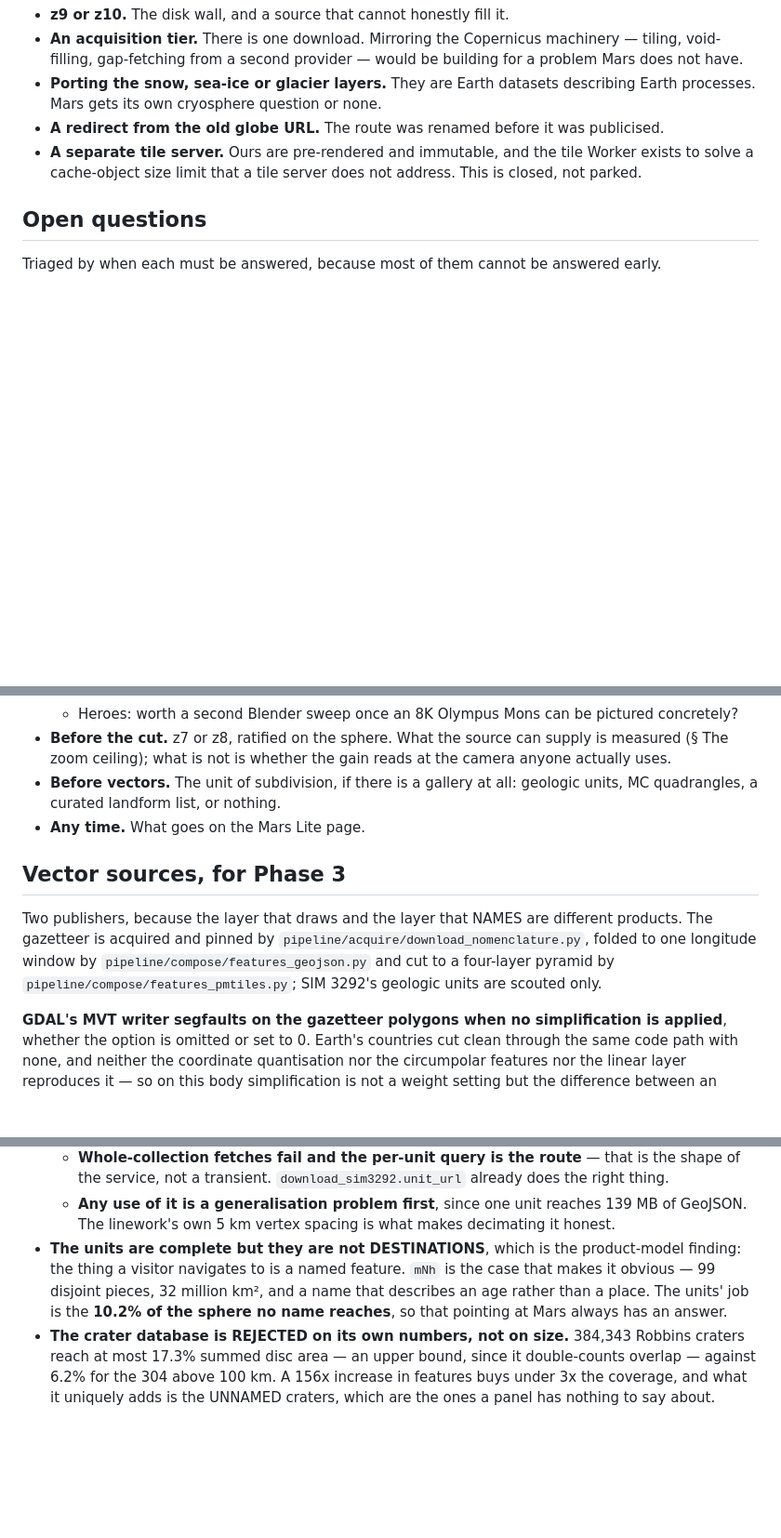
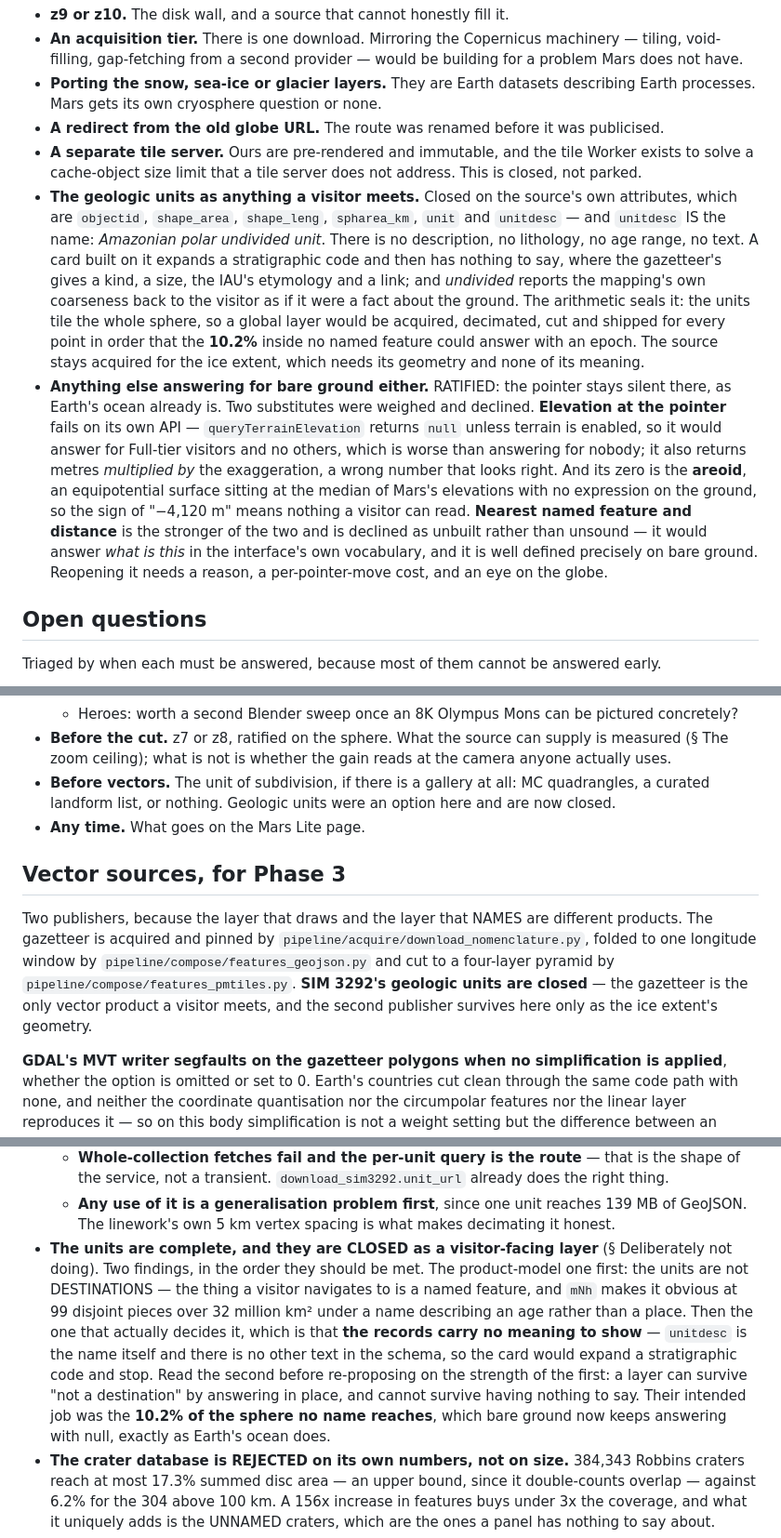
Before and after one commit to Alchez/terrella, a Markdown page: MARS.md, 3 parts joined by grey strips. Shown at 93% size. Drawn GitHub-style; blank space fills up the shorter version.

Commit message:
docs(mars): the geologic units are closed on their own schema, and bare ground keeps its silence

```diff
--- a/MARS.md
+++ b/MARS.md
@@ -545,6 +546,27 @@ Listed so they are not re-proposed as if new.
 - **A redirect from the old globe URL.** The route was renamed before it was publicised.
 - **A separate tile server.** Ours are pre-rendered and immutable, and the tile Worker exists to
   solve a cache-object size limit that a tile server does not address. This is closed, not parked.
+- **The geologic units as anything a visitor meets.** Closed on the source's own attributes, which
+  are `objectid`, `shape_area`, `shape_leng`, `spharea_km`, `unit` and `unitdesc` — and `unitdesc`
+  IS the name: *Amazonian polar undivided unit*. There is no description, no lithology, no age
+  range, no text. A card built on it expands a stratigraphic code and then has nothing to say, where
+  the gazetteer's gives a kind, a size, the IAU's etymology and a link; and *undivided* reports the
+  mapping's own coarseness back to the visitor as if it were a fact about the ground. The arithmetic
+  seals it: the units tile the whole sphere, so a global layer would be acquired, decimated, cut and
+  shipped for every point in order that the **10.2%** inside no named feature could answer with an
+  epoch. The source stays acquired for the ice extent, which needs its geometry and none of its
+  meaning.
+- **Anything else answering for bare ground either.** RATIFIED: the pointer stays silent there, as
+  Earth's ocean already is. Two substitutes were weighed and declined. **Elevation at the pointer**
+  fails on its own API — `queryTerrainElevation` returns `null` unless terrain is enabled, so it
+  would answer for Full-tier visitors and no others, which is worse than answering for nobody; it
+  also returns metres *multiplied by* the exaggeration, a wrong number that looks right. And its
+  zero is the **areoid**, an equipotential surface sitting at the median of Mars's elevations with
+  no expression on the ground, so the sign of "−4,120 m" means nothing a visitor can read.
+  **Nearest named feature and distance** is the stronger of the two and is declined as unbuilt
+  rather than unsound — it would answer *what is this* in the interface's own vocabulary, and it is
+  well defined precisely on bare ground. Reopening it needs a reason, a per-pointer-move cost, and
+  an eye on the globe.
 
 ## Open questions
 
@@ -632,8 +654,8 @@ Triaged by when each must be answered, because most of them cannot be answered e
   - Heroes: worth a second Blender sweep once an 8K Olympus Mons can be pictured concretely?
 - **Before the cut.** z7 or z8, ratified on the sphere. What the source can supply is measured
   (§ The zoom ceiling); what is not is whether the gain reads at the camera anyone actually uses.
-- **Before vectors.** The unit of subdivision, if there is a gallery at all: geologic units, MC
-  quadrangles, a curated landform list, or nothing.
+- **Before vectors.** The unit of subdivision, if there is a gallery at all: MC quadrangles, a
+  curated landform list, or nothing. Geologic units were an option here and are now closed.
 - **Any time.** What goes on the Mars Lite page.
 
 ## Vector sources, for Phase 3
@@ -641,7 +663,9 @@ Triaged by when each must be answered, because most of them cannot be answered e
 Two publishers, because the layer that draws and the layer that NAMES are different products. The
 gazetteer is acquired and pinned by `pipeline/acquire/download_nomenclature.py`, folded to one
 longitude window by `pipeline/compose/features_geojson.py` and cut to a four-layer pyramid by
-`pipeline/compose/features_pmtiles.py`; SIM 3292's geologic units are scouted only.
+`pipeline/compose/features_pmtiles.py`. **SIM 3292's geologic units are closed** — the gazetteer is
+the only vector product a visitor meets, and the second publisher survives here only as the ice
+extent's geometry.
 
 **GDAL's MVT writer segfaults on the gazetteer polygons when no simplification is applied**, whether
 the option is omitted or set to 0. Earth's countries cut clean through the same code path with none,
@@ -687,10 +711,16 @@ no output, and both knobs are required arguments rather than defaulted ones.
     service, not a transient. `download_sim3292.unit_url` already does the right thing.
   - **Any use of it is a generalisation problem first**, since one unit reaches 139 MB of GeoJSON.
     The linework's own 5 km vertex spacing is what makes decimating it honest.
-- **The units are complete but they are not DESTINATIONS**, which is the product-model finding: the
-  thing a visitor navigates to is a named feature. `mNh` is the case that makes it obvious — 99
-  disjoint pieces, 32 million km², and a name that describes an age rather than a place. The units'
-  job is the **10.2% of the sphere no name reaches**, so that pointing at Mars always has an answer.
+- **The units are complete, and they are CLOSED as a visitor-facing layer** (§ Deliberately not
+  doing). Two findings, in the order they should be met. The product-model one first: the units are
+  not DESTINATIONS — the thing a visitor navigates to is a named feature, and `mNh` makes it obvious
+  at 99 disjoint pieces over 32 million km² under a name describing an age rather than a place.
+  Then the one that actually decides it, which is that **the records carry no meaning to show** —
+  `unitdesc` is the name itself and there is no other text in the schema, so the card would expand a
+  stratigraphic code and stop. Read the second before re-proposing on the strength of the first: a
+  layer can survive "not a destination" by answering in place, and cannot survive having nothing to
+  say. Their intended job was the **10.2% of the sphere no name reaches**, which bare ground now
+  keeps answering with null, exactly as Earth's ocean does.
 - **The crater database is REJECTED on its own numbers, not on size.** 384,343 Robbins craters reach
   at most 17.3% summed disc area — an upper bound, since it double-counts overlap — against 6.2% for
   the 304 above 100 km. A 156x increase in features buys under 3x the coverage, and what it uniquely
```
Also changed, not shown: other parts of MARS.md (+3 -2 lines).
